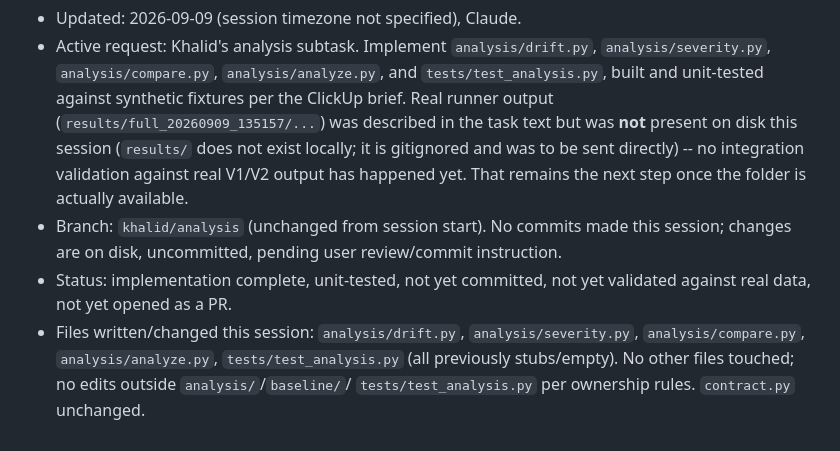
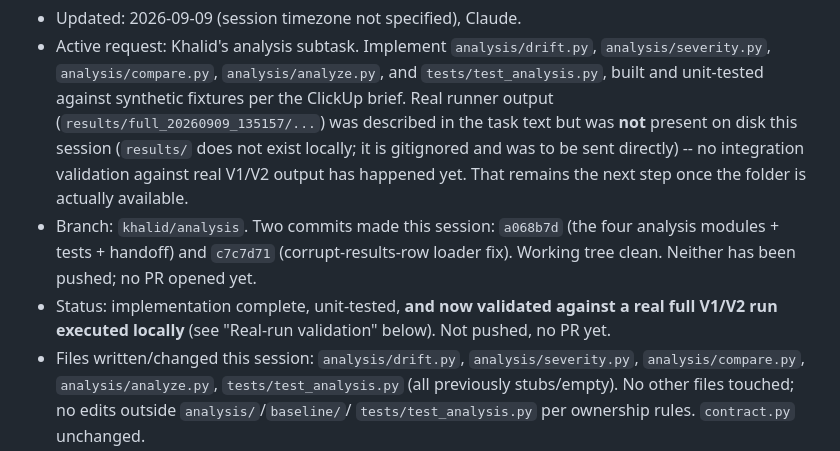
Before and after one commit to AminMaleh03/adversarial-redteam-toolkit-team-checkmate, a Markdown page: HANDOFF.md, the part around one of its changes. GitHub-like rendering.

```diff
--- a/HANDOFF.md
+++ b/HANDOFF.md
@@ -11,10 +11,11 @@
   locally; it is gitignored and was to be sent directly) -- no integration validation
   against real V1/V2 output has happened yet. That remains the next step once the folder
   is actually available.
-- Branch: `khalid/analysis` (unchanged from session start). No commits made this session;
-  changes are on disk, uncommitted, pending user review/commit instruction.
-- Status: implementation complete, unit-tested, not yet committed, not yet validated
-  against real data, not yet opened as a PR.
+- Branch: `khalid/analysis`. Two commits made this session: `a068b7d` (the four analysis
+  modules + tests + handoff) and `c7c7d71` (corrupt-results-row loader fix). Working tree
+  clean. Neither has been pushed; no PR opened yet.
+- Status: implementation complete, unit-tested, **and now validated against a real full
+  V1/V2 run executed locally** (see "Real-run validation" below). Not pushed, no PR yet.
 - Files written/changed this session: `analysis/drift.py`, `analysis/severity.py`,
   `analysis/compare.py`, `analysis/analyze.py`, `tests/test_analysis.py` (all previously
   stubs/empty). No other files touched; no edits outside `analysis/`/`baseline/`/
```
Also changed, not shown: other parts of HANDOFF.md (+65 -0 lines).
